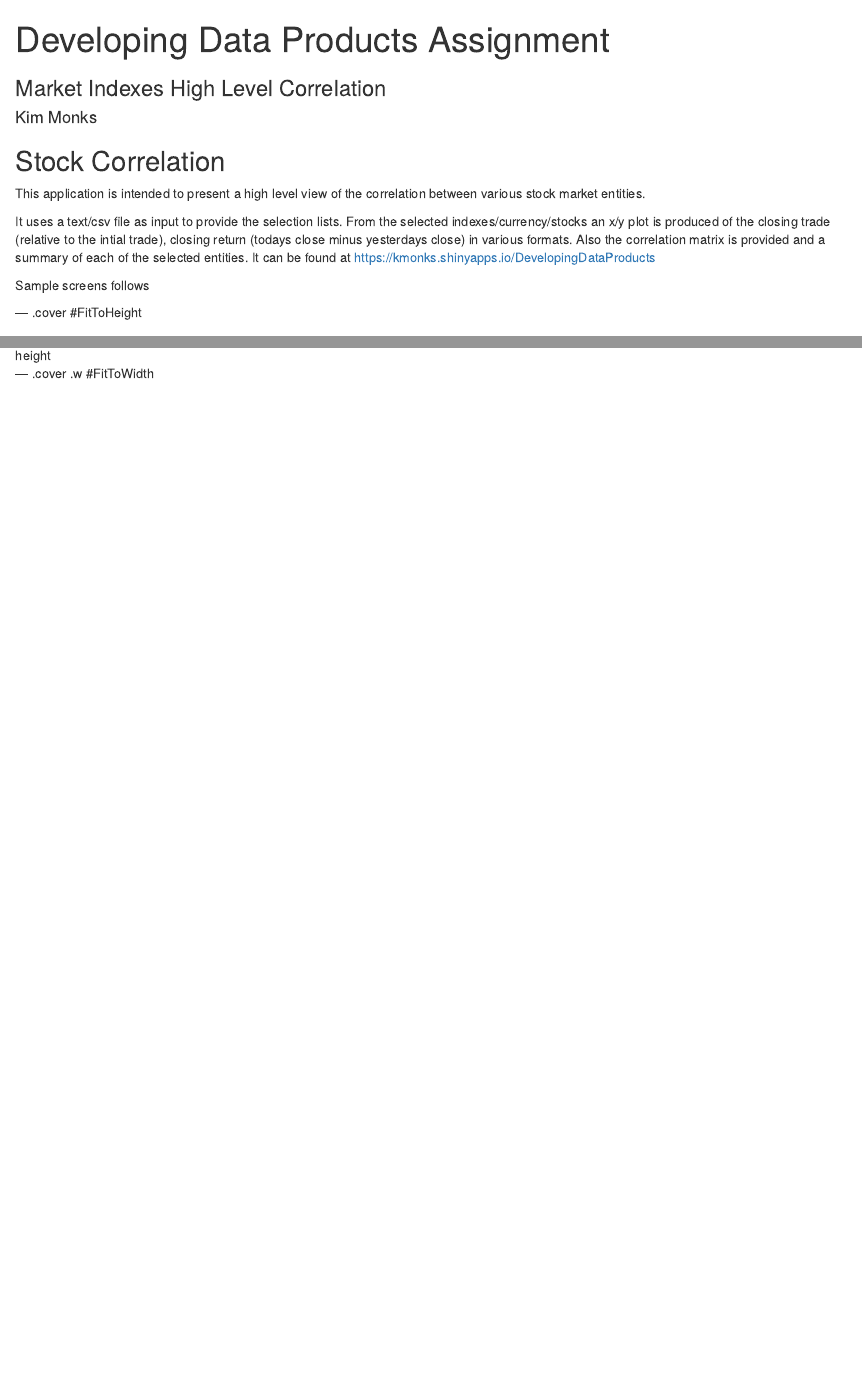
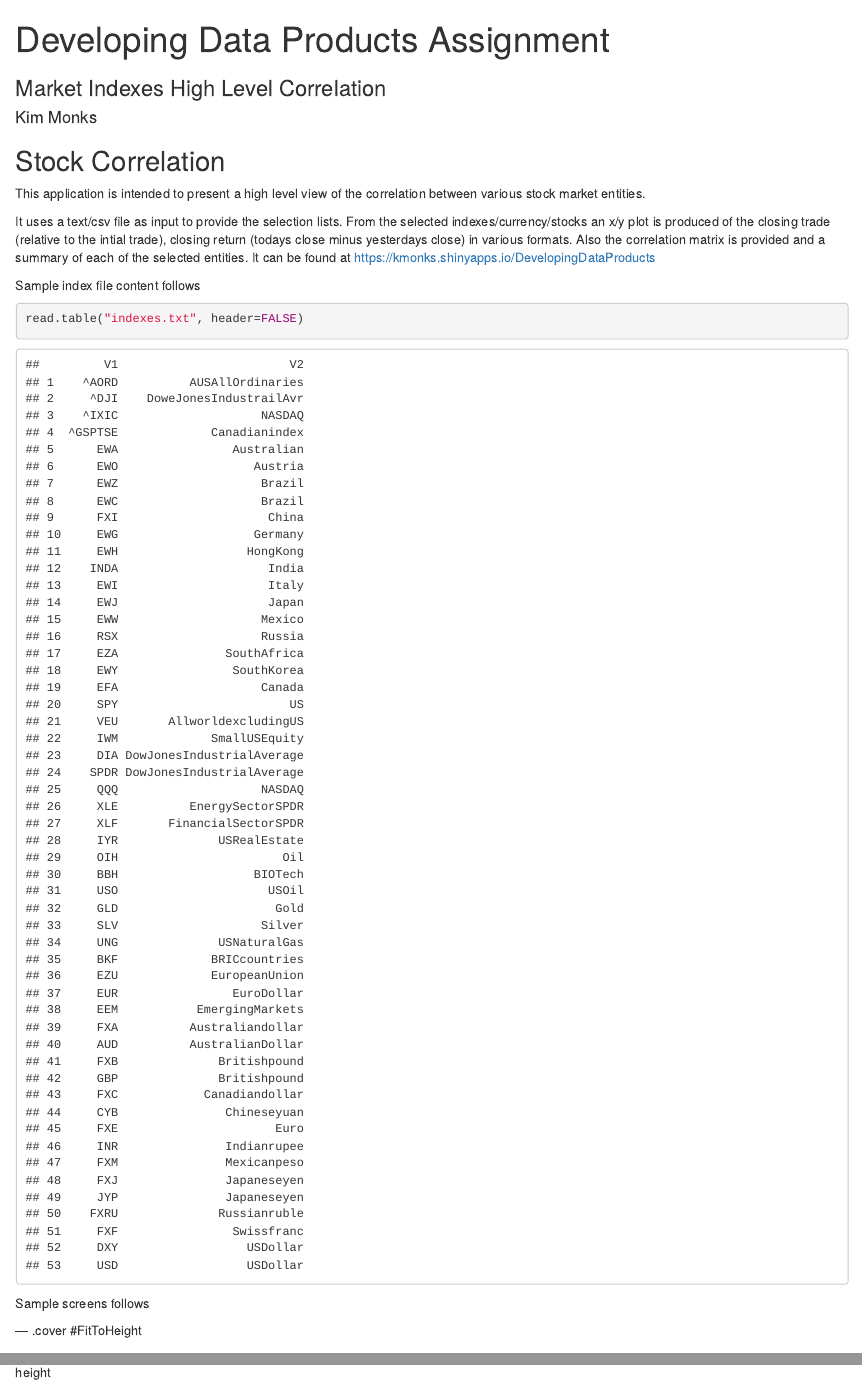
Before and after one commit to KimMonks/DevelopingDataProducts, an R Markdown document (index.Rmd): the page in a window 1100 px wide, from its top, and a second part further down, joined at a grey line. Rendered offline with R 4.5, knitr and Pandoc, with nearby package versions.

Commit message:
Update to include R code in index file

````diff
--- a/index.Rmd
+++ b/index.Rmd
@@ -20,6 +20,12 @@ This application is intended to present a high level view of the correlation bet
 
 It uses a text/csv file as input to provide the selection lists. From the selected indexes/currency/stocks an x/y plot is produced of the closing trade (relative to the intial trade), closing return (todays close minus yesterdays close) in various formats. Also the correlation matrix is provided and a summary of each of the selected entities. It can be found at
 https://kmonks.shinyapps.io/DevelopingDataProducts
+
+Sample index file content follows
+
+```{r, echo=TRUE, message= FALSE}
+read.table("indexes.txt", header=FALSE)
+```
 
 Sample screens follows
 
@@ -44,5 +50,3 @@ Sample screens follows
 ## Sample 3 - Pair Plot
 
 ![height](screen2.GIF)
-
---- .cover .w #FitToWidth
````
Also changed, not shown: index.html, index.md.
